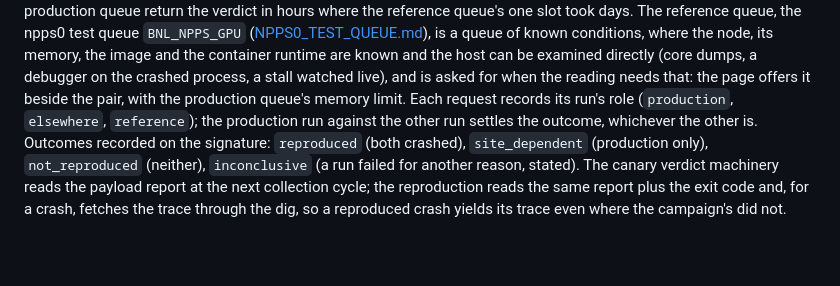
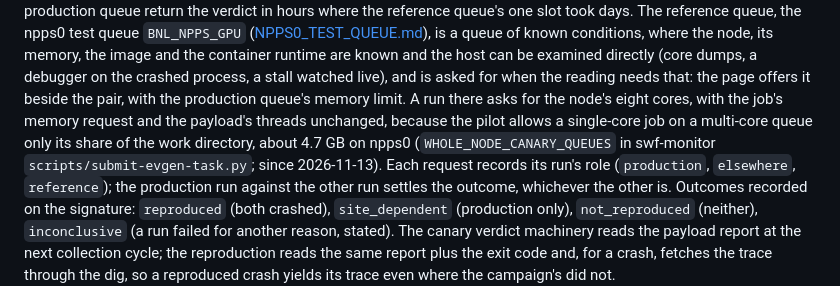
Before and after one commit to BNLNPPS/swf-epicprod, a Markdown page: docs/SEGFAULT_DIAGNOSIS.md, the part around the change. Rendered like a GitHub page; blank space fills up the shorter version.

Commit message:
SEGFAULT_DIAGNOSIS: reference runs on npps0 ask for the whole node
Co-Authored-By: Claude Opus 5.5 <noreply@anthropic.com>

```diff
--- a/docs/SEGFAULT_DIAGNOSIS.md
+++ b/docs/SEGFAULT_DIAGNOSIS.md
@@ -453,7 +453,12 @@ conditions, where the node, its memory, the image and the container
 runtime are known and the host can be examined directly (core dumps, a
 debugger on the crashed process, a stall watched live), and is asked for
 when the reading needs that: the page offers it beside the pair, with
-the production queue's memory limit. Each request records its run's
+the production queue's memory limit. A run there asks for the node's
+eight cores, with the job's memory request and the payload's threads
+unchanged, because the pilot allows a single-core job on a multi-core
+queue only its share of the work directory, about 4.7 GB on npps0
+(`WHOLE_NODE_CANARY_QUEUES` in swf-monitor
+`scripts/submit-evgen-task.py`; since 2026-11-13). Each request records its run's
 role (`production`, `elsewhere`, `reference`); the production run
 against the other run settles the outcome, whichever the other is.
 Outcomes recorded on the signature: `reproduced`
```
